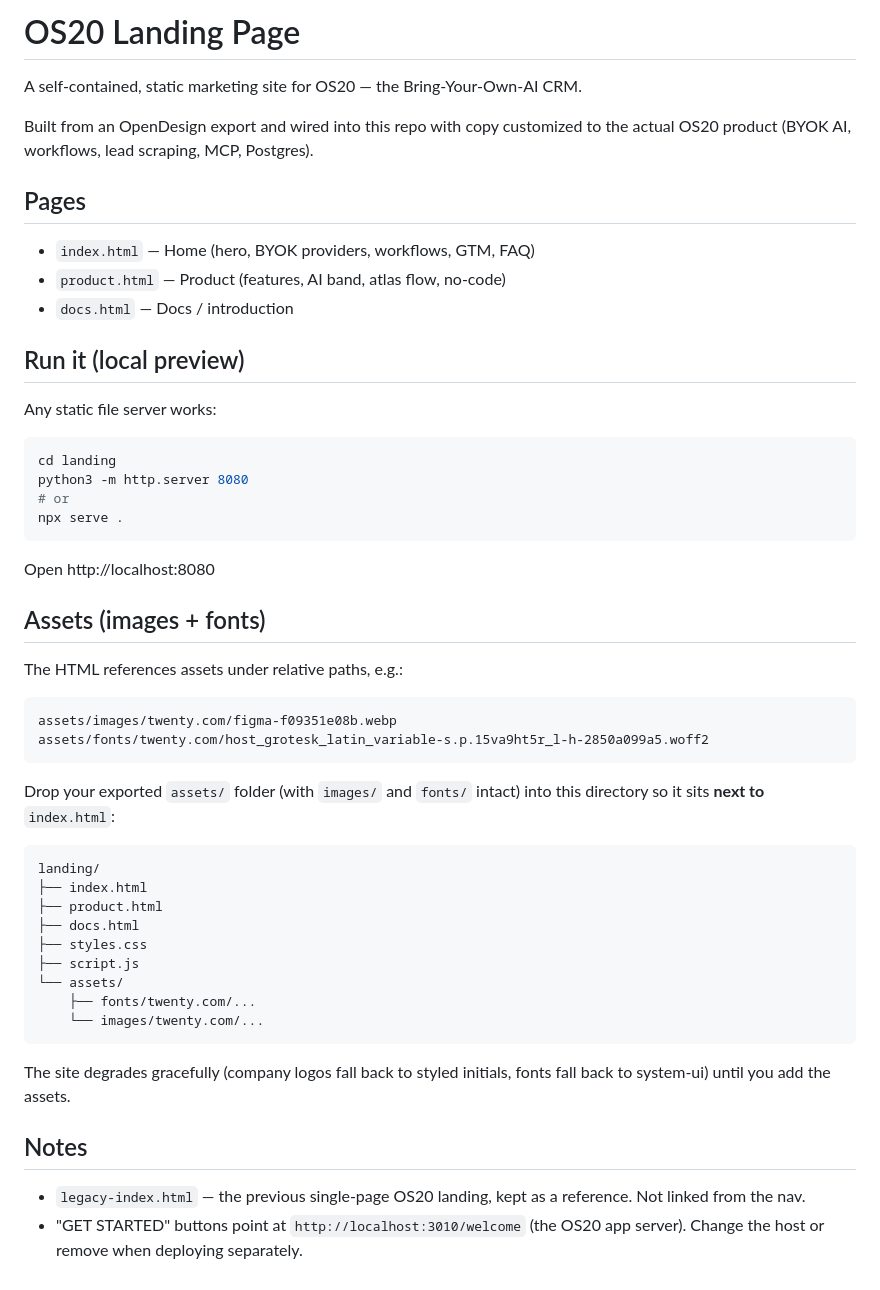
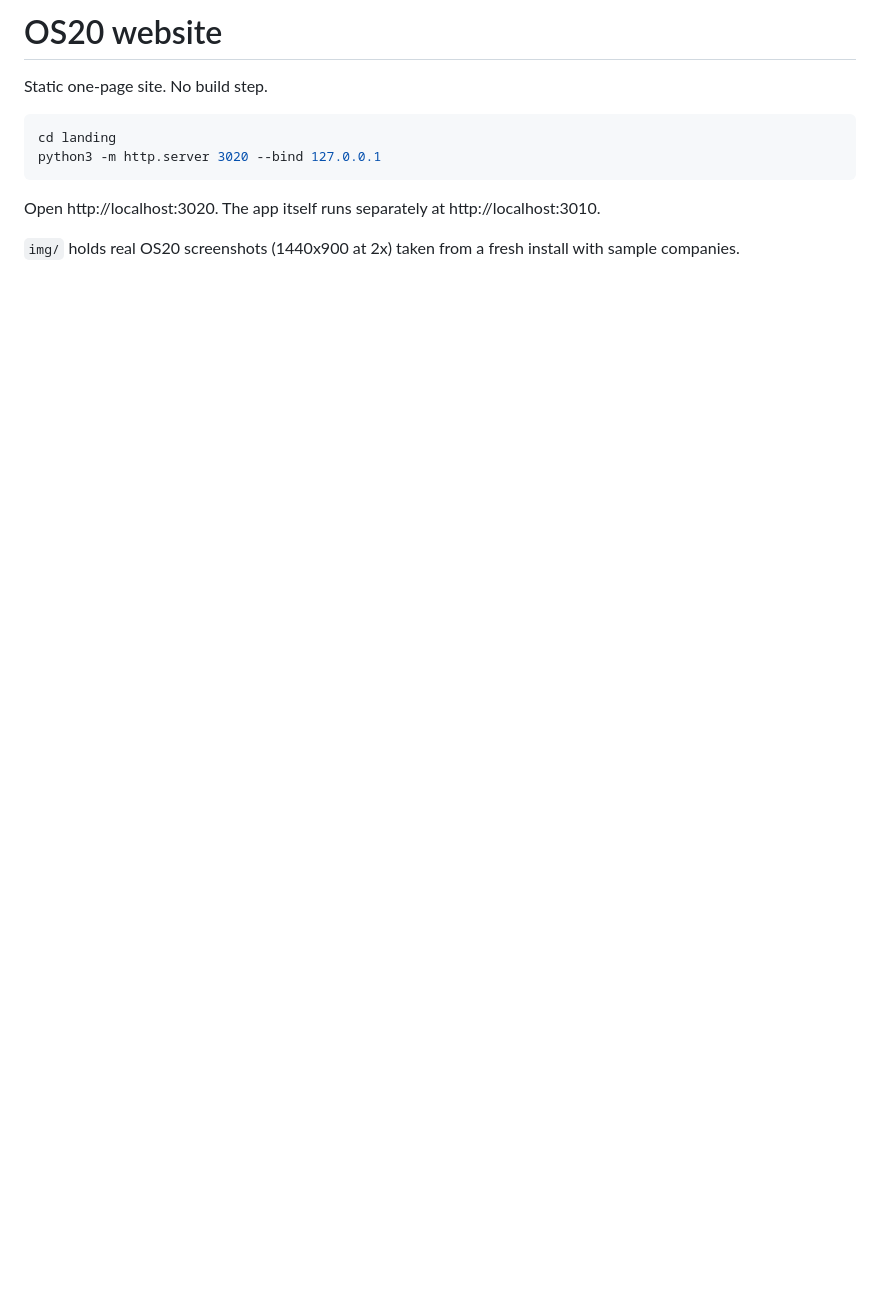
Before and after one commit to omyvnss/os20, a Markdown page: landing/README.md, the part around the change. Drawn GitHub-style; blank space fills up the shorter version.

Commit message:
Replace landing with a one-page OS20 site served on its own localhost, using real app screenshots

````diff
--- a/landing/README.md
+++ b/landing/README.md
@@ -1,59 +1,12 @@
-# OS20 Landing Page
+# OS20 website
 
-A self-contained, static marketing site for OS20 — the Bring-Your-Own-AI CRM.
-
-Built from an OpenDesign export and wired into this repo with copy customized
-to the actual OS20 product (BYOK AI, workflows, lead scraping, MCP, Postgres).
-
-## Pages
-
-- `index.html` — Home (hero, BYOK providers, workflows, GTM, FAQ)
-- `product.html` — Product (features, AI band, atlas flow, no-code)
-- `docs.html` — Docs / introduction
-
-## Run it (local preview)
-
-Any static file server works:
+Static one-page site. No build step.
 
 ```bash
 cd landing
-python3 -m http.server 8080
-# or
-npx serve .
+python3 -m http.server 3020 --bind 127.0.0.1
 ```
 
-Open http://localhost:8080
+Open http://localhost:3020. The app itself runs separately at http://localhost:3010.
 
-## Assets (images + fonts)
-
-The HTML references assets under relative paths, e.g.:
-
-```
-assets/images/twenty.com/figma-f09351e08b.webp
-assets/fonts/twenty.com/host_grotesk_latin_variable-s.p.15va9ht5r_l-h-2850a099a5.woff2
-```
-
-Drop your exported `assets/` folder (with `images/` and `fonts/` intact) into
-this directory so it sits **next to** `index.html`:
-
-```
-landing/
-├── index.html
-├── product.html
-├── docs.html
-├── styles.css
-├── script.js
-└── assets/
-    ├── fonts/twenty.com/...
-    └── images/twenty.com/...
-```
-
-The site degrades gracefully (company logos fall back to styled initials,
-fonts fall back to system-ui) until you add the assets.
-
-## Notes
-
-- `legacy-index.html` — the previous single-page OS20 landing, kept as a
-  reference. Not linked from the nav.
-- "GET STARTED" buttons point at `http://localhost:3010/welcome` (the OS20 app
-  server). Change the host or remove when deploying separately.
+`img/` holds real OS20 screenshots (1440x900 at 2x) taken from a fresh install with sample companies.
````
Also changed, not shown: landing/img/ai-providers.png (added), landing/img/companies.png (added), landing/img/lead-generation.png (added), landing/img/setup.png (added), 7 other files.
